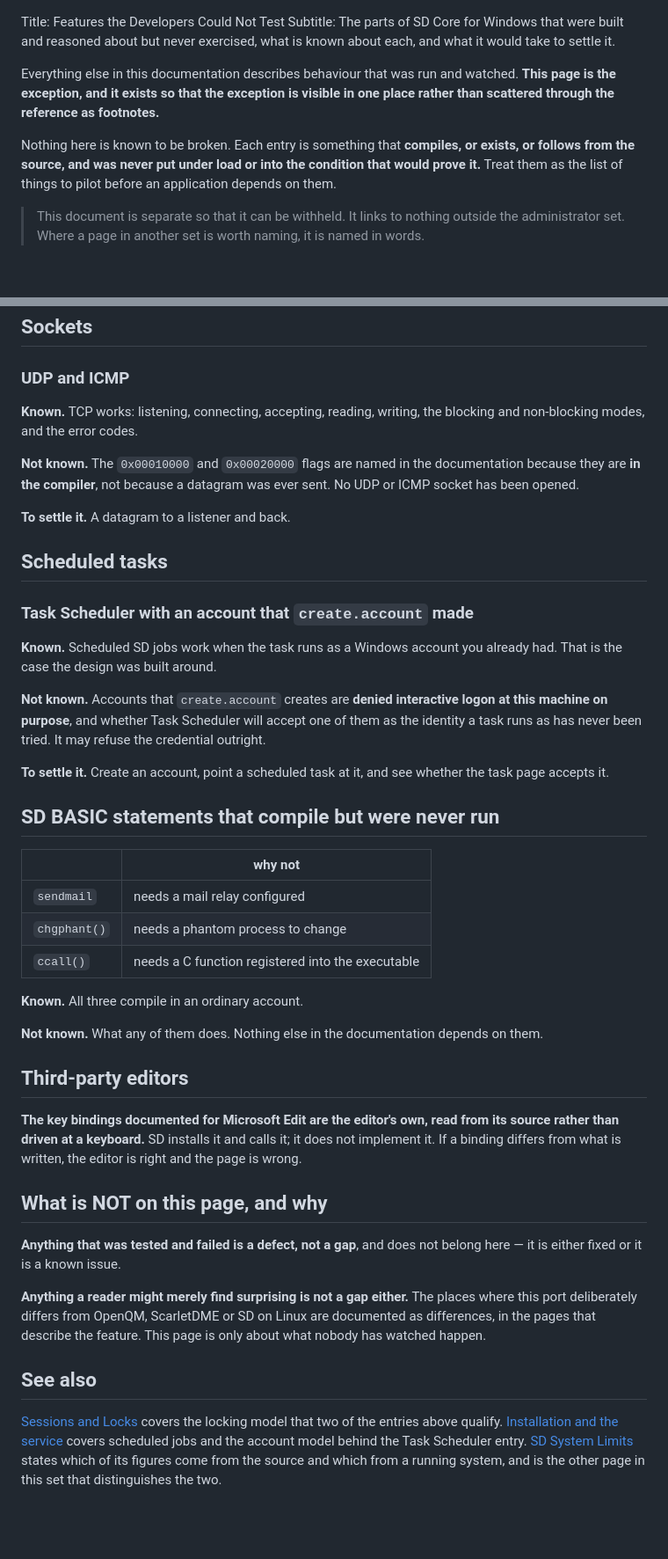
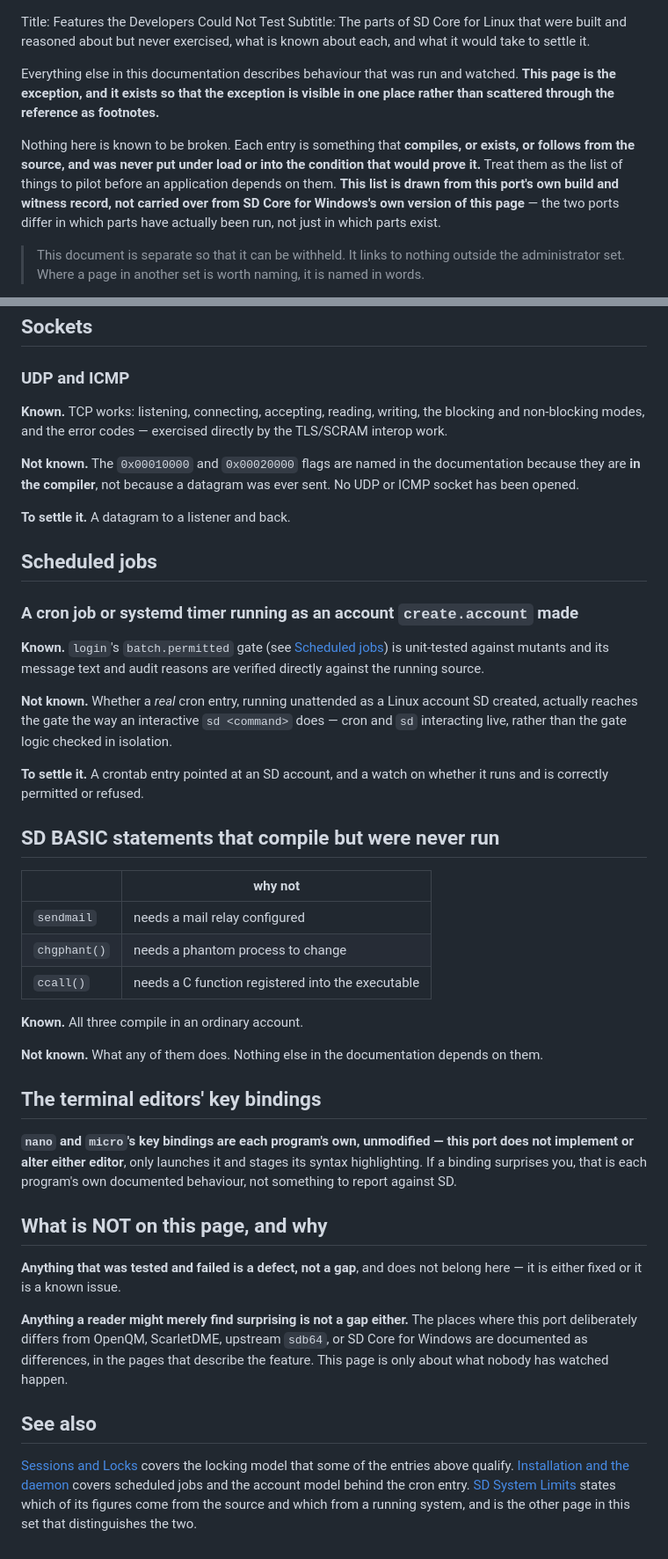
Before and after one commit to dmontaine/SDCoreLinuxDocs, a Markdown page: Administrator/markdown/11-features-the-developers-could-not-test.md, 2 parts joined by grey strips. Shown at 88% size. GitHub-like rendering; blank space fills up the shorter version.

```diff
--- a/Administrator/markdown/11-features-the-developers-could-not-test.md
+++ b/Administrator/markdown/11-features-the-developers-could-not-test.md
@@ -1,5 +1,5 @@
 Title: Features the Developers Could Not Test
-Subtitle: The parts of SD Core for Windows that were built and reasoned about but never exercised, what is known about each, and what it would take to settle it.
+Subtitle: The parts of SD Core for Linux that were built and reasoned about but never exercised, what is known about each, and what it would take to settle it.
 
 Everything else in this documentation describes behaviour that was run and
 watched. **This page is the exception, and it exists so that the exception is
@@ -9,7 +9,10 @@ footnotes.**
 Nothing here is known to be broken. Each entry is something that **compiles,
 or exists, or follows from the source, and was never put under load or into
 the condition that would prove it.** Treat them as the list of things to pilot
-before an application depends on them.
+before an application depends on them. **This list is drawn from this port's
+own build and witness record, not carried over from SD Core for Windows's
+own version of this page** — the two ports differ in which parts have
+actually been run, not just in which parts exist.
 
 > This document is separate so that it can be withheld. It links to nothing
 > outside the administrator set. Where a page in another set is worth naming,
@@ -100,7 +107,8 @@ deep dictionary, or a schema built over years by somebody else.
 ### UDP and ICMP
 
 **Known.** TCP works: listening, connecting, accepting, reading, writing, the
-blocking and non-blocking modes, and the error codes.
+blocking and non-blocking modes, and the error codes — exercised directly by
+the TLS/SCRAM interop work.
 
 **Not known.** The `0x00010000` and `0x00020000` flags are named in the
 documentation because they are **in the compiler**, not because a datagram was
@@ -108,20 +116,22 @@ ever sent. No UDP or ICMP socket has been opened.
 
 **To settle it.** A datagram to a listener and back.
 
-## Scheduled tasks
+## Scheduled jobs
 
-### Task Scheduler with an account that `create.account` made
+### A cron job or systemd timer running as an account `create.account` made
 
-**Known.** Scheduled SD jobs work when the task runs as a Windows account you
-already had. That is the case the design was built around.
+**Known.** `login`'s `batch.permitted` gate (see [Scheduled
+jobs](../GettingStarted/04-scheduled-jobs.html)) is unit-tested against
+mutants and its message text and audit reasons are verified directly
+against the running source.
 
-**Not known.** Accounts that `create.account` creates are **denied interactive
-logon at this machine on purpose**, and whether Task Scheduler will accept one
-of them as the identity a task runs as has never been tried. It may refuse the
-credential outright.
+**Not known.** Whether a *real* cron entry, running unattended as a Linux
+account SD created, actually reaches the gate the way an interactive
+`sd <command>` does — cron and `sd` interacting live, rather than the
+gate logic checked in isolation.
 
-**To settle it.** Create an account, point a scheduled task at it, and see
-whether the task page accepts it.
+**To settle it.** A crontab entry pointed at an SD account, and a watch on
+whether it runs and is correctly permitted or refused.
 
 ## SD BASIC statements that compile but were never run
 
@@ -136,12 +146,13 @@ whether the task page accepts it.
 **Not known.** What any of them does. Nothing else in the documentation
 depends on them.
 
-## Third-party editors
+## The terminal editors' key bindings
 
-**The key bindings documented for Microsoft Edit are the editor's own, read
-from its source rather than driven at a keyboard.** SD installs it and calls
-it; it does not implement it. If a binding differs from what is written, the
-editor is right and the page is wrong.
+**`nano` and `micro`'s key bindings are each program's own, unmodified —
+this port does not implement or alter either editor**, only launches it
+and stages its syntax highlighting. If a binding surprises you, that is
+each program's own documented behaviour, not something to report against
+SD.
 
 ## What is NOT on this page, and why
 
@@ -149,16 +160,17 @@ editor is right and the page is wrong.
 belong here — it is either fixed or it is a known issue.
 
 **Anything a reader might merely find surprising is not a gap either.** The
-places where this port deliberately differs from OpenQM, ScarletDME or SD on
-Linux are documented as differences, in the pages that describe the feature.
-This page is only about what nobody has watched happen.
+places where this port deliberately differs from OpenQM, ScarletDME, upstream
+`sdb64`, or SD Core for Windows are documented as differences, in the pages
+that describe the feature. This page is only about what nobody has watched
+happen.
 
 ## See also
 
 [Sessions and Locks](02-sessions-and-locks.html) covers the locking model that
-two of the entries above qualify.
-[Installation and the service](08-sd-installation.html) covers scheduled jobs
-and the account model behind the Task Scheduler entry.
+some of the entries above qualify.
+[Installation and the daemon](08-sd-installation.html) covers scheduled jobs
+and the account model behind the cron entry.
 [SD System Limits](06-sd-system-limits.html) states which of its figures come
 from the source and which from a running system, and is the other page in this
 set that distinguishes the two.
```
Also changed, not shown: other parts of Administrator/markdown/11-features-the-developers-could-not-test.md (+27 -23 lines).
